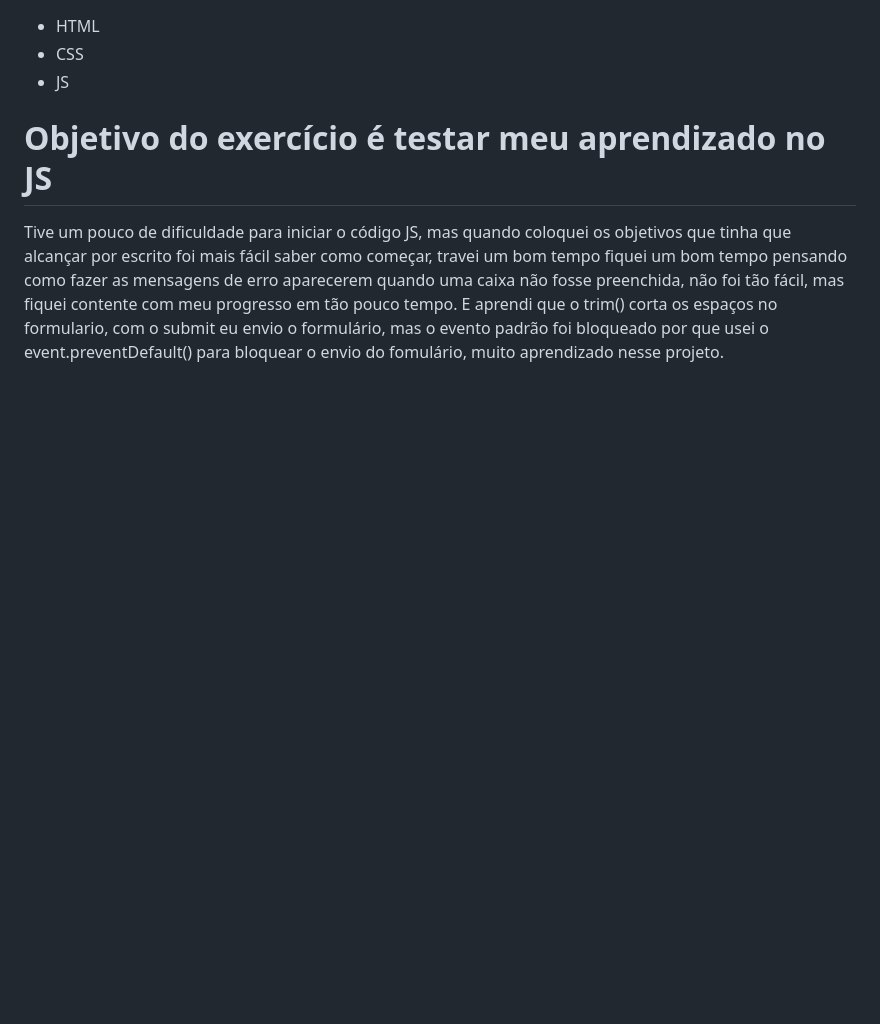
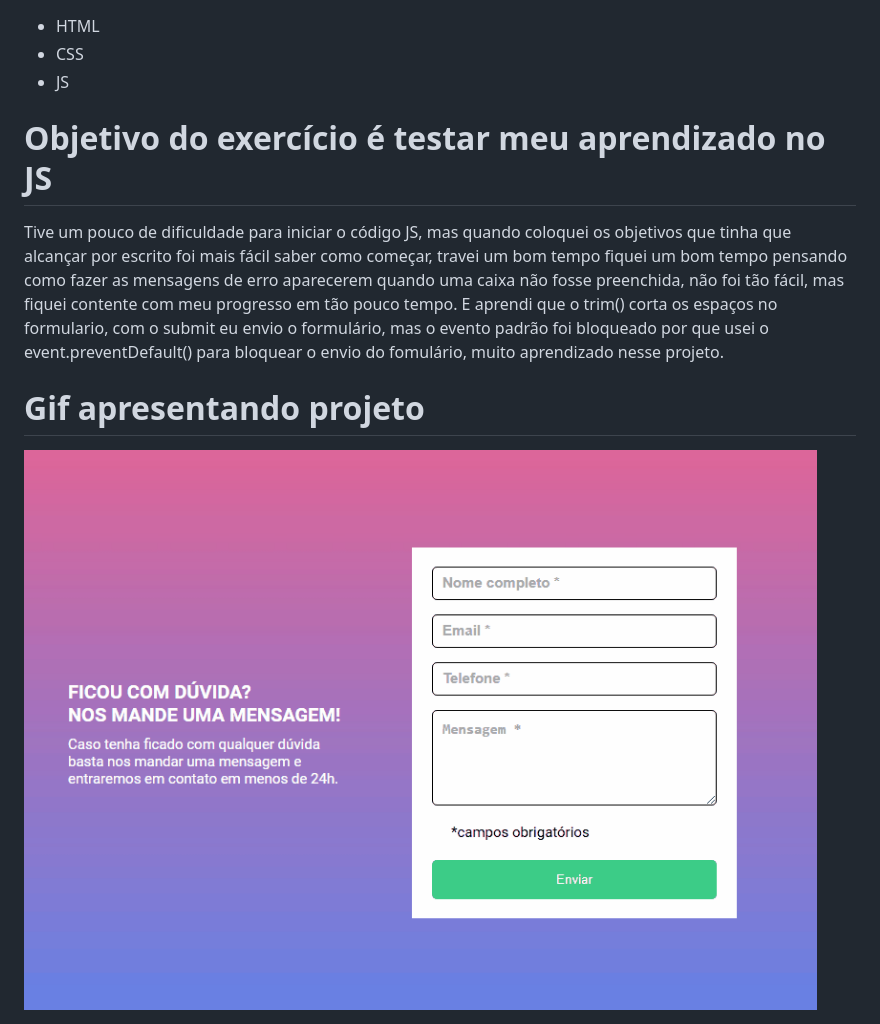
Before and after one commit to Tiago-SilvaRP/formularioDeValidacao, a Markdown page: readme.md, the part around the change. Drawn GitHub-style; pictures changed too: src/images/Animação.gif (added); blank space fills up the shorter version.

Commit message:
Adicionado gif no src e adiconado no readme

```diff
--- a/readme.md
+++ b/readme.md
@@ -13,3 +13,7 @@ não foi tão fácil, mas fiquei contente com meu progresso em tão pouco tempo.
 E aprendi que o trim() corta os espaços no formulario, com o submit eu envio o formulário,
 mas o evento padrão foi bloqueado por que usei o event.preventDefault() para bloquear o envio do
 fomulário, muito aprendizado nesse projeto.
+
+# Gif apresentando projeto
+
+<img src="./src/images/Animação.gif" alt="Gif demonstrando funcionalismo do formulário">
```
